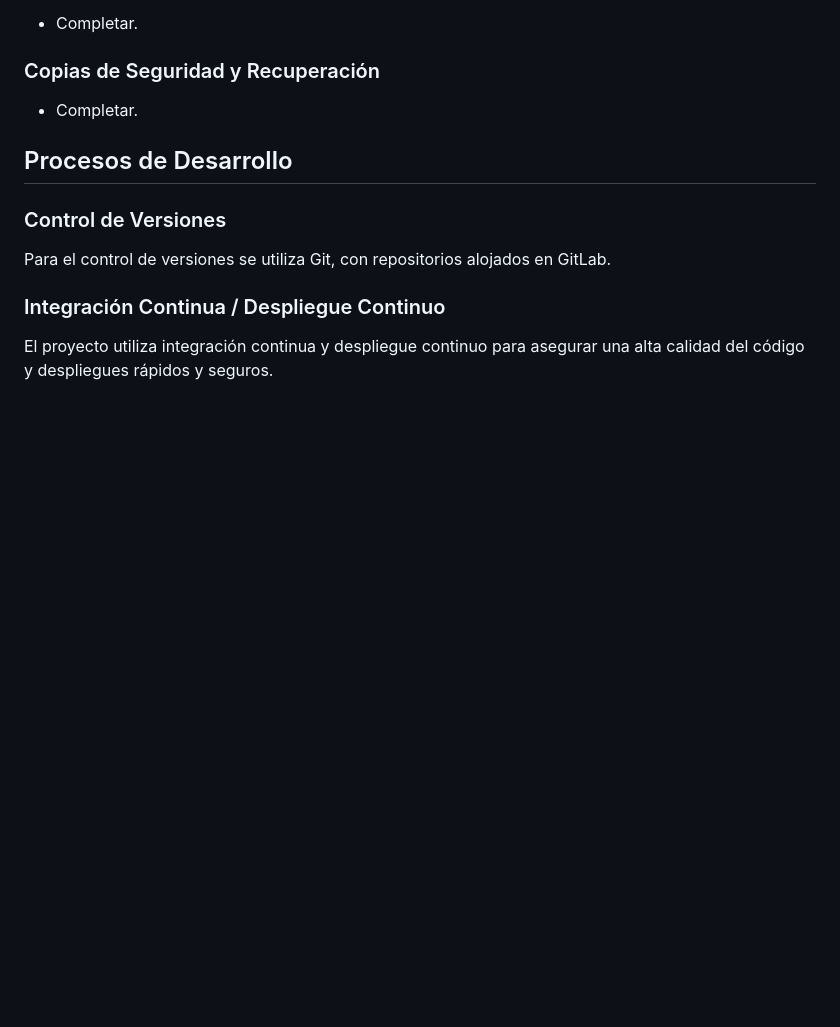
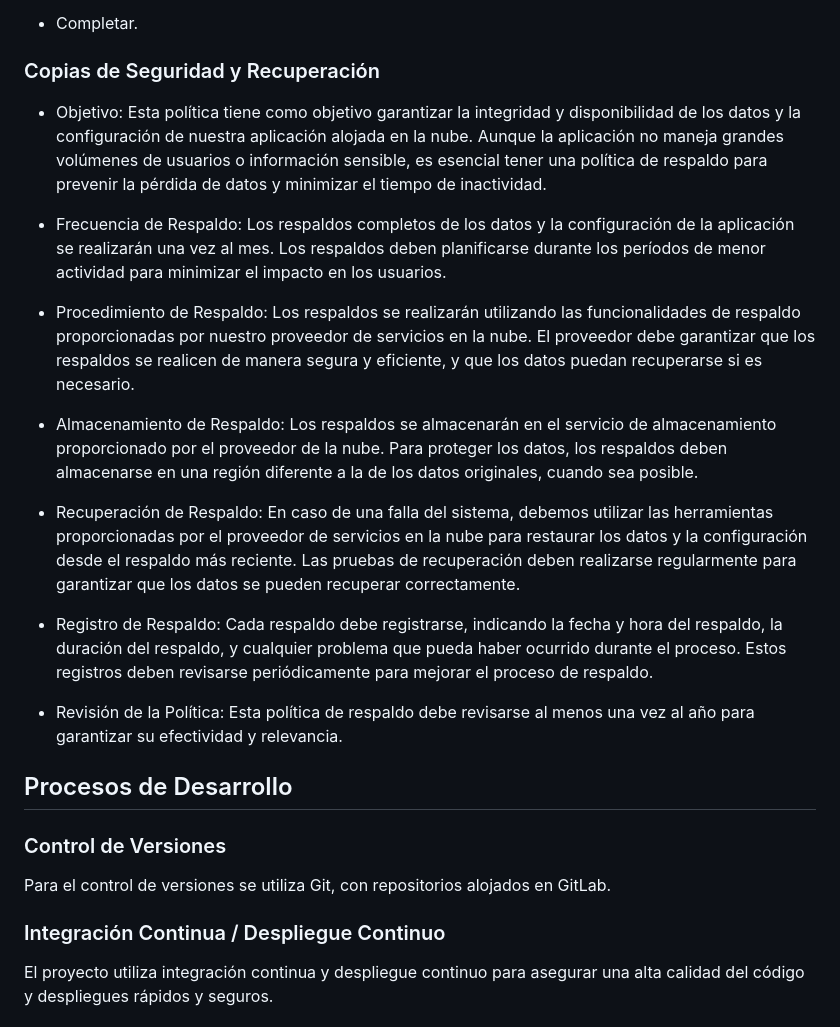
Before and after one commit to pauleatonc/hablemosdedescentralizacion, a Markdown page: README.md, the part around the change. Drawn GitHub-style; blank space fills up the shorter version.

```diff
--- a/README.md
+++ b/README.md
@@ -141,8 +141,19 @@ El "OWASP Top 10 Proactive Controls" es una lista de técnicas de seguridad que
  10- Monitoreo y registro.
 - Completar.
 ### Copias de Seguridad y Recuperación
-- Completar.
+- Objetivo: Esta política tiene como objetivo garantizar la integridad y disponibilidad de los datos y la configuración de nuestra aplicación alojada en la nube. Aunque la aplicación no maneja grandes volúmenes de usuarios o información sensible, es esencial tener una política de respaldo para prevenir la pérdida de datos y minimizar el tiempo de inactividad.
 
+- Frecuencia de Respaldo: Los respaldos completos de los datos y la configuración de la aplicación se realizarán una vez al mes. Los respaldos deben planificarse durante los períodos de menor actividad para minimizar el impacto en los usuarios.
+
+- Procedimiento de Respaldo: Los respaldos se realizarán utilizando las funcionalidades de respaldo proporcionadas por nuestro proveedor de servicios en la nube. El proveedor debe garantizar que los respaldos se realicen de manera segura y eficiente, y que los datos puedan recuperarse si es necesario.
+
+- Almacenamiento de Respaldo: Los respaldos se almacenarán en el servicio de almacenamiento proporcionado por el proveedor de la nube. Para proteger los datos, los respaldos deben almacenarse en una región diferente a la de los datos originales, cuando sea posible.
+
+- Recuperación de Respaldo: En caso de una falla del sistema, debemos utilizar las herramientas proporcionadas por el proveedor de servicios en la nube para restaurar los datos y la configuración desde el respaldo más reciente. Las pruebas de recuperación deben realizarse regularmente para garantizar que los datos se pueden recuperar correctamente.
+
+- Registro de Respaldo: Cada respaldo debe registrarse, indicando la fecha y hora del respaldo, la duración del respaldo, y cualquier problema que pueda haber ocurrido durante el proceso. Estos registros deben revisarse periódicamente para mejorar el proceso de respaldo.
+
+- Revisión de la Política: Esta política de respaldo debe revisarse al menos una vez al año para garantizar su efectividad y relevancia.
 ## Procesos de Desarrollo
 ### Control de Versiones
 Para el control de versiones se utiliza Git, con repositorios alojados en GitLab.
```
